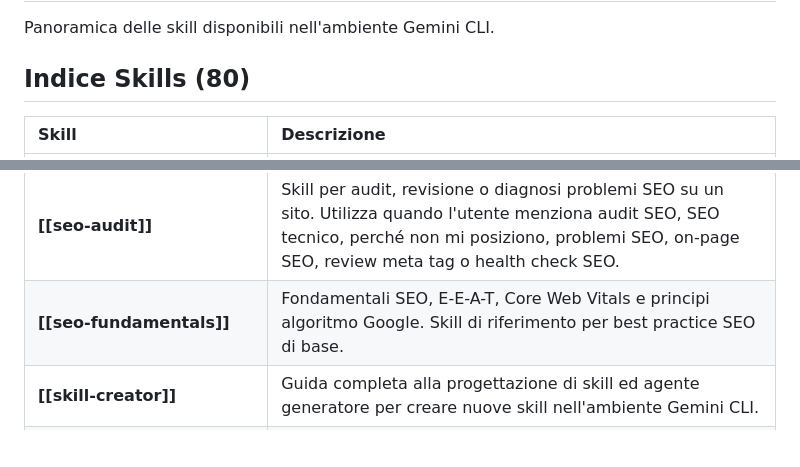
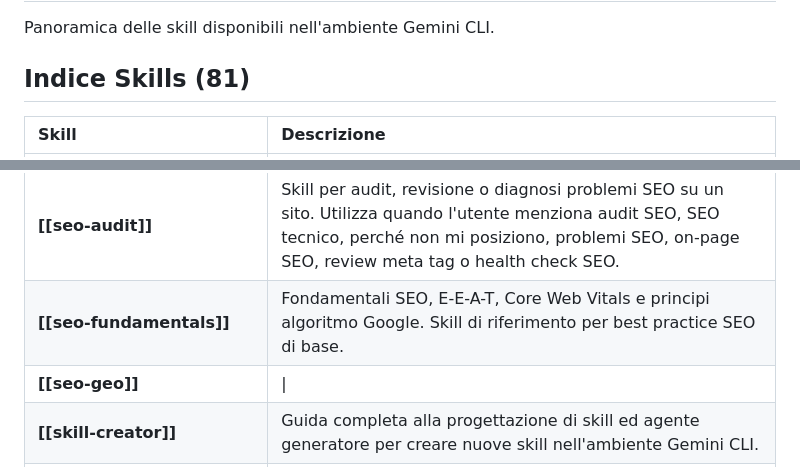
Before and after one commit to Asernet/IA-Skills, a Markdown page: vademecum-skills.md, 2 parts joined by grey strips. GitHub-like rendering; blank space fills up the shorter version.

Commit message:
Final sync: update Vademecum and skills index

```diff
--- a/vademecum-skills.md
+++ b/vademecum-skills.md
@@ -2,7 +2,7 @@
 
 Panoramica delle skill disponibili nell'ambiente Gemini CLI.
 
-## Indice Skills (80)
+## Indice Skills (81)
 
 | Skill | Descrizione |
 | :--- | :--- |
@@ -66,6 +66,7 @@ Panoramica delle skill disponibili nell'ambiente Gemini CLI.
 | **[[rice-prompt-writer]]** | Riformula le richieste utente in prompt strutturati secondo il framework RICE (Role, Instructions, Context, Examples) per massimizzare la qualità dell'output degli LLM. |
 | **[[seo-audit]]** | Skill per audit, revisione o diagnosi problemi SEO su un sito. Utilizza quando l'utente menziona audit SEO, SEO tecnico, perché non mi posiziono, problemi SEO, on-page SEO, review meta tag o health check SEO. |
 | **[[seo-fundamentals]]** | Fondamentali SEO, E-E-A-T, Core Web Vitals e principi algoritmo Google. Skill di riferimento per best practice SEO di base. |
+| **[[seo-geo]]** | \| |
 | **[[skill-creator]]** | Guida completa alla progettazione di skill ed agente generatore per creare nuove skill nell'ambiente Gemini CLI. |
 | **[[skills-library-manager]]** | Gestisce la libreria delle skill eseguendo validazione, indicizzazione e aggiornamento del Vademecum in Obsidian. |
 | **[[slack-gif-creator]]** | Crea GIF animate ottimizzate per Slack partendo da richieste dell'utente. |
```
Also changed, not shown: other parts of vademecum-skills.md (+1 -1 lines).
